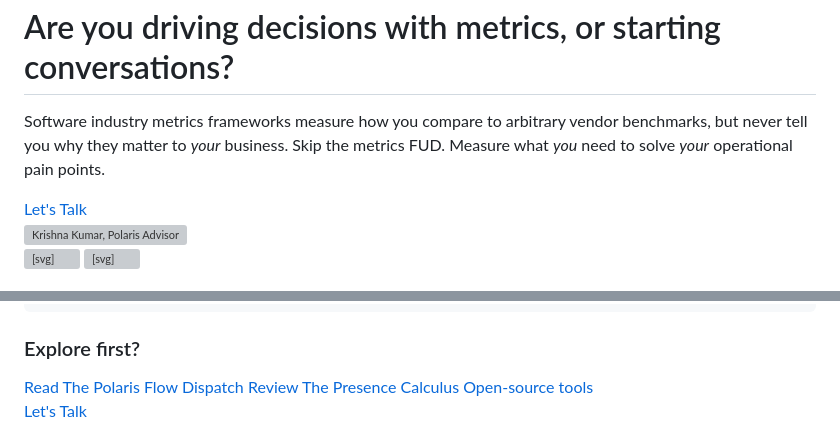
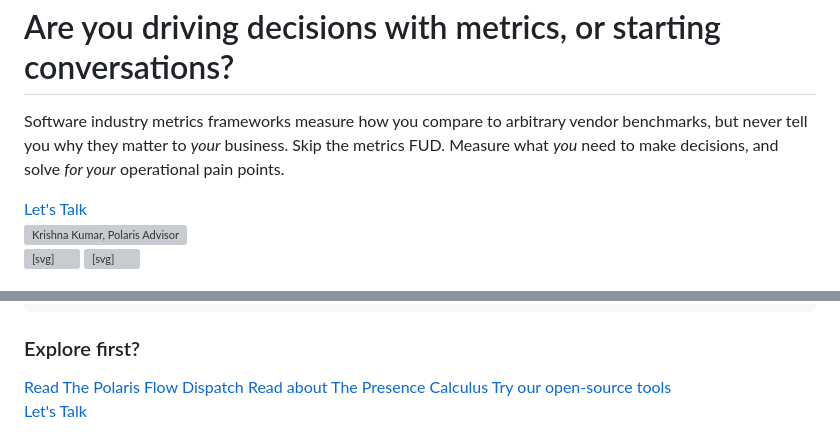
Before and after one commit to polarisadvisor/polarisadvisor, a Markdown page: v1/src/index.md, 2 parts joined by grey strips. Rendered like a GitHub page; grey boxes are pictures that could not be loaded.

Commit message:
Copy touch ups.

```diff
--- a/v1/src/index.md
+++ b/v1/src/index.md
@@ -9,7 +9,7 @@ description: Bespoke measurement systems grounded in how your work flows. Custom
     <div class="hero-content">
       <div class="hero-text">
         <h1>Are you driving decisions with metrics, or starting conversations? </h1>
-        <p class="hero-subtitle">Software industry metrics frameworks measure how you compare to arbitrary vendor benchmarks, but never tell you why they matter to <em>your</em> business. Skip the metrics FUD. Measure what <em>you</em> need to solve <em>your</em> operational pain points. </p>
+        <p class="hero-subtitle">Software industry metrics frameworks measure how you compare to arbitrary vendor benchmarks, but never tell you why they matter to <em>your</em> business. Skip the metrics FUD. Measure what <em>you</em> need to make decisions, and solve <em>for your</em> operational pain points. </p>
         <div class="hero-cta">
           <a href="{{ '/contact/' | url }}" class="btn btn-primary">Let's Talk</a>
         </div>
@@ -100,8 +100,8 @@ description: Bespoke measurement systems grounded in how your work flows. Custom
     <h3>Explore first?</h3>
     <div class="cta-links">
       <a href="{{ site.dispatch.url }}" target="_blank" rel="noopener">Read The Polaris Flow Dispatch</a>
-      <a href="{{ site.github.docs }}" target="_blank" rel="noopener">Review The Presence Calculus</a>
-      <a href="{{ site.github.opensource }}" target="_blank" rel="noopener">Open-source tools</a>
+      <a href="{{ site.github.docs }}" target="_blank" rel="noopener">Read about The Presence Calculus</a>
+      <a href="{{ site.github.opensource }}" target="_blank" rel="noopener">Try our open-source tools</a>
     </div>
     <div class="secondary-cta-button">
       <a href="{{ '/contact/' | url }}" class="btn btn-primary">Let's Talk</a>
```
